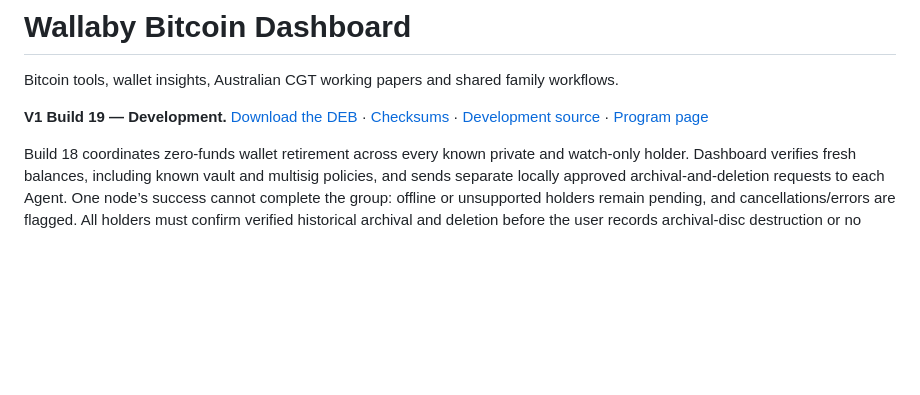
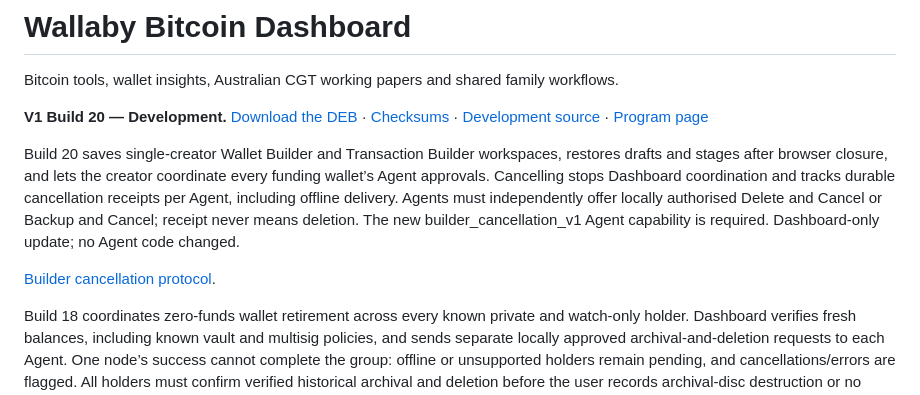
Before and after one commit to bluesilent9/wallaby-dashboard, a Markdown page: README.md, the part around the change. GitHub-like rendering; blank space fills up the shorter version.

Commit message:
Document Dashboard Build 20 saved builders and Agent cancellation receipts

```diff
--- a/README.md
+++ b/README.md
@@ -2,7 +2,11 @@
 
 Bitcoin tools, wallet insights, Australian CGT working papers and shared family workflows.
 
-**V1 Build 19 — Development.** [Download the DEB](https://github.com/bluesilent9/wallaby-dashboard/raw/refs/heads/Development/dist/wallaby-dashboard_1.0.0~dev19_all.deb) · [Checksums](https://github.com/bluesilent9/wallaby-dashboard/blob/Development/dist/SHA256SUMS.txt) · [Development source](https://github.com/bluesilent9/wallaby-dashboard/tree/Development) · [Program page](https://bluesilent9.github.io/wallaby-suite/dashboard/)
+**V1 Build 20 — Development.** [Download the DEB](https://github.com/bluesilent9/wallaby-dashboard/raw/refs/heads/Development/dist/wallaby-dashboard_1.0.0~dev20_all.deb) · [Checksums](https://github.com/bluesilent9/wallaby-dashboard/blob/Development/dist/SHA256SUMS.txt) · [Development source](https://github.com/bluesilent9/wallaby-dashboard/tree/Development) · [Program page](https://bluesilent9.github.io/wallaby-suite/dashboard/)
+
+Build 20 saves single-creator Wallet Builder and Transaction Builder workspaces, restores drafts and stages after browser closure, and lets the creator coordinate every funding wallet’s Agent approvals. Cancelling stops Dashboard coordination and tracks durable cancellation receipts per Agent, including offline delivery. Agents must independently offer locally authorised Delete and Cancel or Backup and Cancel; receipt never means deletion. The new builder_cancellation_v1 Agent capability is required. Dashboard-only update; no Agent code changed.
+
+[Builder cancellation protocol](https://github.com/bluesilent9/wallaby-dashboard/blob/Development/docs/BUILDER_CANCELLATION.md).
 
 Build 18 coordinates zero-funds wallet retirement across every known private and watch-only holder. Dashboard verifies fresh balances, including known vault and multisig policies, and sends separate locally approved archival-and-deletion requests to each Agent. One node’s success cannot complete the group: offline or unsupported holders remain pending, and cancellations/errors are flagged. All holders must confirm verified historical archival and deletion before the user records archival-disc destruction or no discs. Requires the matching Agent Build 18 wallet_retirement_v2 capability; Dashboard has no direct deletion or mutating Core RPC authority.
 
```
